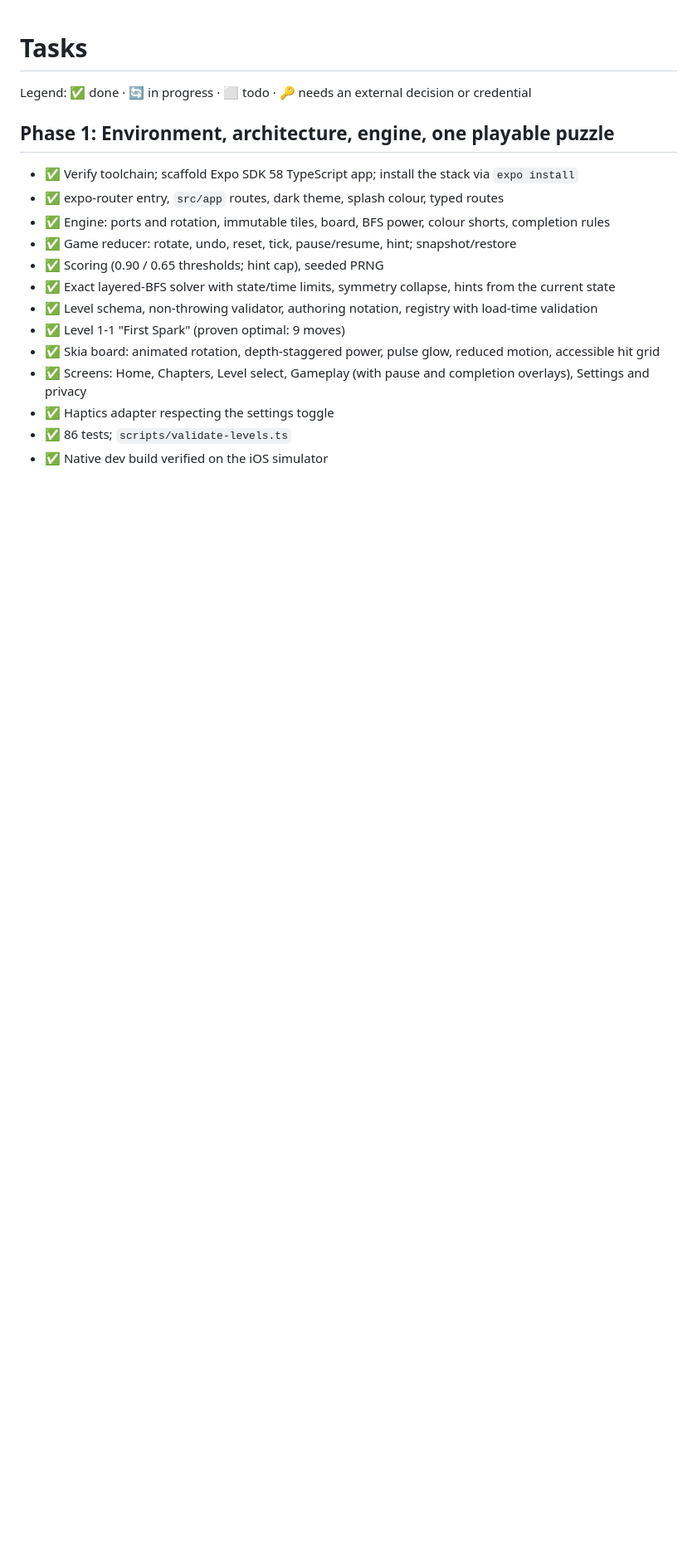
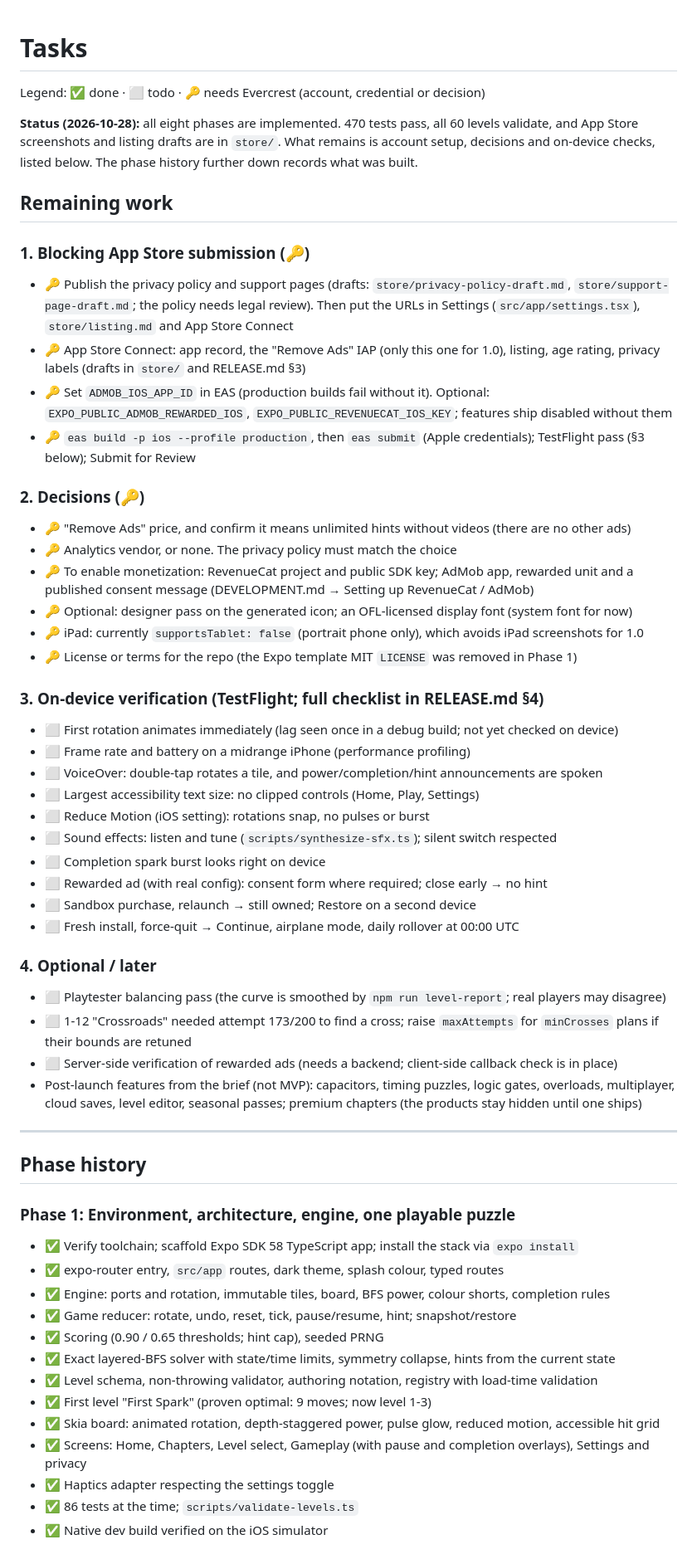
Before and after one commit to DarrellJBullock/circuit-shift, a Markdown page: TASKS.md, the part around one of its changes. Shown at 83% size. Rendered like a GitHub page; blank space fills up the shorter version.

```diff
--- a/TASKS.md
+++ b/TASKS.md
@@ -1,8 +1,59 @@
 # Tasks
 
-Legend: ✅ done · 🔄 in progress · ⬜ todo · 🔑 needs an external decision or credential
+Legend: ✅ done · ⬜ todo · 🔑 needs Evercrest (account, credential or decision)
 
-## Phase 1: Environment, architecture, engine, one playable puzzle
+**Status (2026-10-28):** all eight phases are implemented. 470 tests pass, all 60 levels validate,
+and App Store screenshots and listing drafts are in `store/`. What remains is account setup,
+decisions and on-device checks, listed below. The phase history further down records what was built.
+
+## Remaining work
+
+### 1. Blocking App Store submission (🔑)
+- 🔑 Publish the privacy policy and support pages (drafts: `store/privacy-policy-draft.md`,
+  `store/support-page-draft.md`; the policy needs legal review). Then put the URLs in Settings
+  (`src/app/settings.tsx`), `store/listing.md` and App Store Connect
+- 🔑 App Store Connect: app record, the "Remove Ads" IAP (only this one for 1.0), listing, age rating,
+  privacy labels (drafts in `store/` and RELEASE.md §3)
+- 🔑 Set `ADMOB_IOS_APP_ID` in EAS (production builds fail without it). Optional:
+  `EXPO_PUBLIC_ADMOB_REWARDED_IOS`, `EXPO_PUBLIC_REVENUECAT_IOS_KEY`; features ship disabled without them
+- 🔑 `eas build -p ios --profile production`, then `eas submit` (Apple credentials); TestFlight pass (§3 below);
+  Submit for Review
+
+### 2. Decisions (🔑)
+- 🔑 "Remove Ads" price, and confirm it means unlimited hints without videos (there are no other ads)
+- 🔑 Analytics vendor, or none. The privacy policy must match the choice
+- 🔑 To enable monetization: RevenueCat project and public SDK key; AdMob app, rewarded unit and a published
+  consent message (DEVELOPMENT.md → Setting up RevenueCat / AdMob)
+- 🔑 Optional: designer pass on the generated icon; an OFL-licensed display font (system font for now)
+- 🔑 iPad: currently `supportsTablet: false` (portrait phone only), which avoids iPad screenshots for 1.0
+- 🔑 License or terms for the repo (the Expo template MIT `LICENSE` was removed in Phase 1)
+
+### 3. On-device verification (TestFlight; full checklist in RELEASE.md §4)
+- ⬜ First rotation animates immediately (lag seen once in a debug build; not yet checked on device)
+- ⬜ Frame rate and battery on a midrange iPhone (performance profiling)
+- ⬜ VoiceOver: double-tap rotates a tile, and power/completion/hint announcements are spoken
+- ⬜ Largest accessibility text size: no clipped controls (Home, Play, Settings)
+- ⬜ Reduce Motion (iOS setting): rotations snap, no pulses or burst
+- ⬜ Sound effects: listen and tune (`scripts/synthesize-sfx.ts`); silent switch respected
+- ⬜ Completion spark burst looks right on device
+- ⬜ Rewarded ad (with real config): consent form where required; close early → no hint
+- ⬜ Sandbox purchase, relaunch → still owned; Restore on a second device
+- ⬜ Fresh install, force-quit → Continue, airplane mode, daily rollover at 00:00 UTC
+
+### 4. Optional / later
+- ⬜ Playtester balancing pass (the curve is smoothed by `npm run level-report`; real players may disagree)
+- ⬜ 1-12 "Crossroads" needed attempt 173/200 to find a cross; raise `maxAttempts` for `minCrosses`
+  plans if their bounds are retuned
+- ⬜ Server-side verification of rewarded ads (needs a backend; client-side callback check is in place)
+- Post-launch features from the brief (not MVP): capacitors, timing puzzles, logic gates, overloads,
+  multiplayer, cloud saves, level editor, seasonal passes; premium chapters (the products stay hidden
+  until one ships)
+
+---
+
+## Phase history
+
+### Phase 1: Environment, architecture, engine, one playable puzzle
 - ✅ Verify toolchain; scaffold Expo SDK 58 TypeScript app; install the stack via `expo install`
 - ✅ expo-router entry, `src/app` routes, dark theme, splash colour, typed routes
 - ✅ Engine: ports and rotation, immutable tiles, board, BFS power, colour shorts, completion rules
@@ -10,10 +61,10 @@ Legend: ✅ done · 🔄 in progress · ⬜ todo · 🔑 needs an external decis
 - ✅ Scoring (0.90 / 0.65 thresholds; hint cap), seeded PRNG
 - ✅ Exact layered-BFS solver with state/time limits, symmetry collapse, hints from the current state
 - ✅ Level schema, non-throwing validator, authoring notation, registry with load-time validation
-- ✅ Level 1-1 "First Spark" (proven optimal: 9 moves)
+- ✅ First level "First Spark" (proven optimal: 9 moves; now level 1-3)
 - ✅ Skia board: animated rotation, depth-staggered power, pulse glow, reduced motion, accessible hit grid
 - ✅ Screens: Home, Chapters, Level select, Gameplay (with pause and completion overlays), Settings and privacy
 - ✅ Haptics adapter respecting the settings toggle
-- ✅ 86 tests; `scripts/validate-levels.ts`
+- ✅ 86 tests at the time; `scripts/validate-levels.ts`
 - ✅ Native dev build verified on the iOS simulator
 
```
Also changed, not shown: other parts of TASKS.md (+67 -92 lines).
